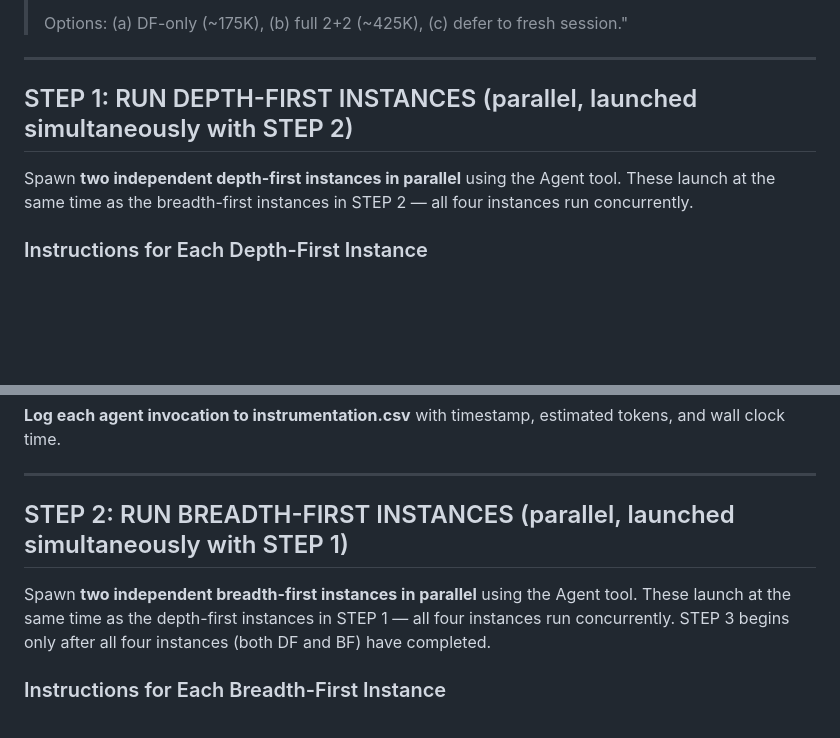
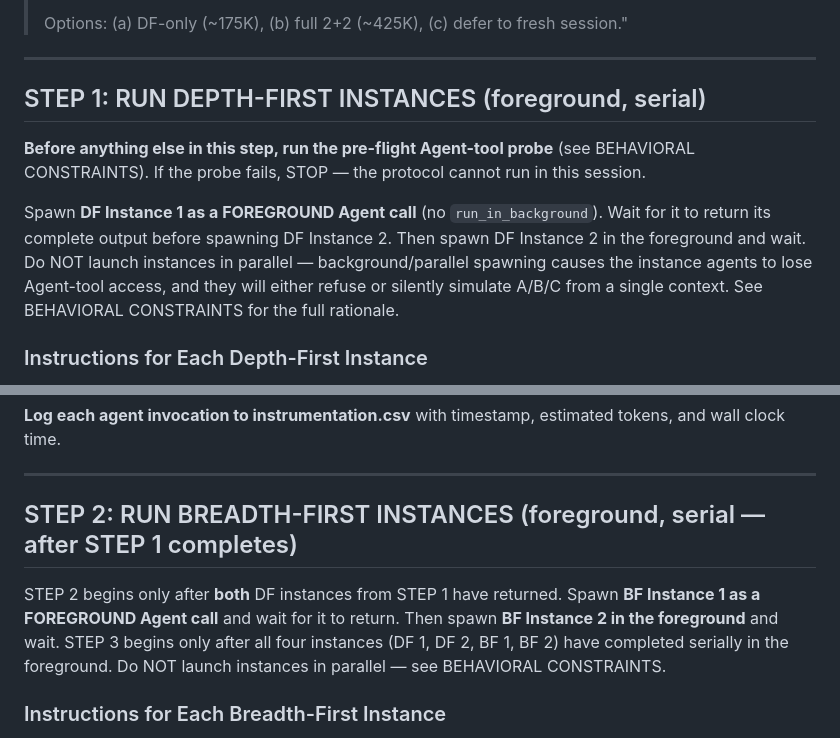
Before and after one commit to jbenhart44/Research-Toolkit, a Markdown page: shared/commands/pcv-research.md, 2 parts joined by grey strips. Drawn GitHub-style; blank space fills up the shorter version.

```diff
--- a/shared/commands/pcv-research.md
+++ b/shared/commands/pcv-research.md
@@ -203,9 +203,11 @@ If this session has already run 2+ PCV-Research instances or 1+ PACE runs, warn:
 
 ---
 
-## STEP 1: RUN DEPTH-FIRST INSTANCES (parallel, launched simultaneously with STEP 2)
+## STEP 1: RUN DEPTH-FIRST INSTANCES (foreground, serial)
 
-Spawn **two independent depth-first instances in parallel** using the Agent tool. These launch at the same time as the breadth-first instances in STEP 2 — all four instances run concurrently.
+**Before anything else in this step, run the pre-flight Agent-tool probe** (see BEHAVIORAL CONSTRAINTS). If the probe fails, STOP — the protocol cannot run in this session.
+
+Spawn **DF Instance 1 as a FOREGROUND Agent call** (no `run_in_background`). Wait for it to return its complete output before spawning DF Instance 2. Then spawn DF Instance 2 in the foreground and wait. Do NOT launch instances in parallel — background/parallel spawning causes the instance agents to lose Agent-tool access, and they will either refuse or silently simulate A/B/C from a single context. See BEHAVIORAL CONSTRAINTS for the full rationale.
 
 ### Instructions for Each Depth-First Instance
 
@@ -263,9 +265,9 @@ Each instance receives the charge file path and the master question list. For ea
 
 ---
 
-## STEP 2: RUN BREADTH-FIRST INSTANCES (parallel, launched simultaneously with STEP 1)
+## STEP 2: RUN BREADTH-FIRST INSTANCES (foreground, serial — after STEP 1 completes)
 
-Spawn **two independent breadth-first instances in parallel** using the Agent tool. These launch at the same time as the depth-first instances in STEP 1 — all four instances run concurrently. STEP 3 begins only after all four instances (both DF and BF) have completed.
+STEP 2 begins only after **both** DF instances from STEP 1 have returned. Spawn **BF Instance 1 as a FOREGROUND Agent call** and wait for it to return. Then spawn **BF Instance 2 in the foreground** and wait. STEP 3 begins only after all four instances (DF 1, DF 2, BF 1, BF 2) have completed serially in the foreground. Do NOT launch instances in parallel — see BEHAVIORAL CONSTRAINTS.
 
 ### Instructions for Each Breadth-First Instance
 
```
Also changed, not shown: shared/commands/coa.md (+3 -1 lines), shared/commands/pace.md (+4 -2 lines).
